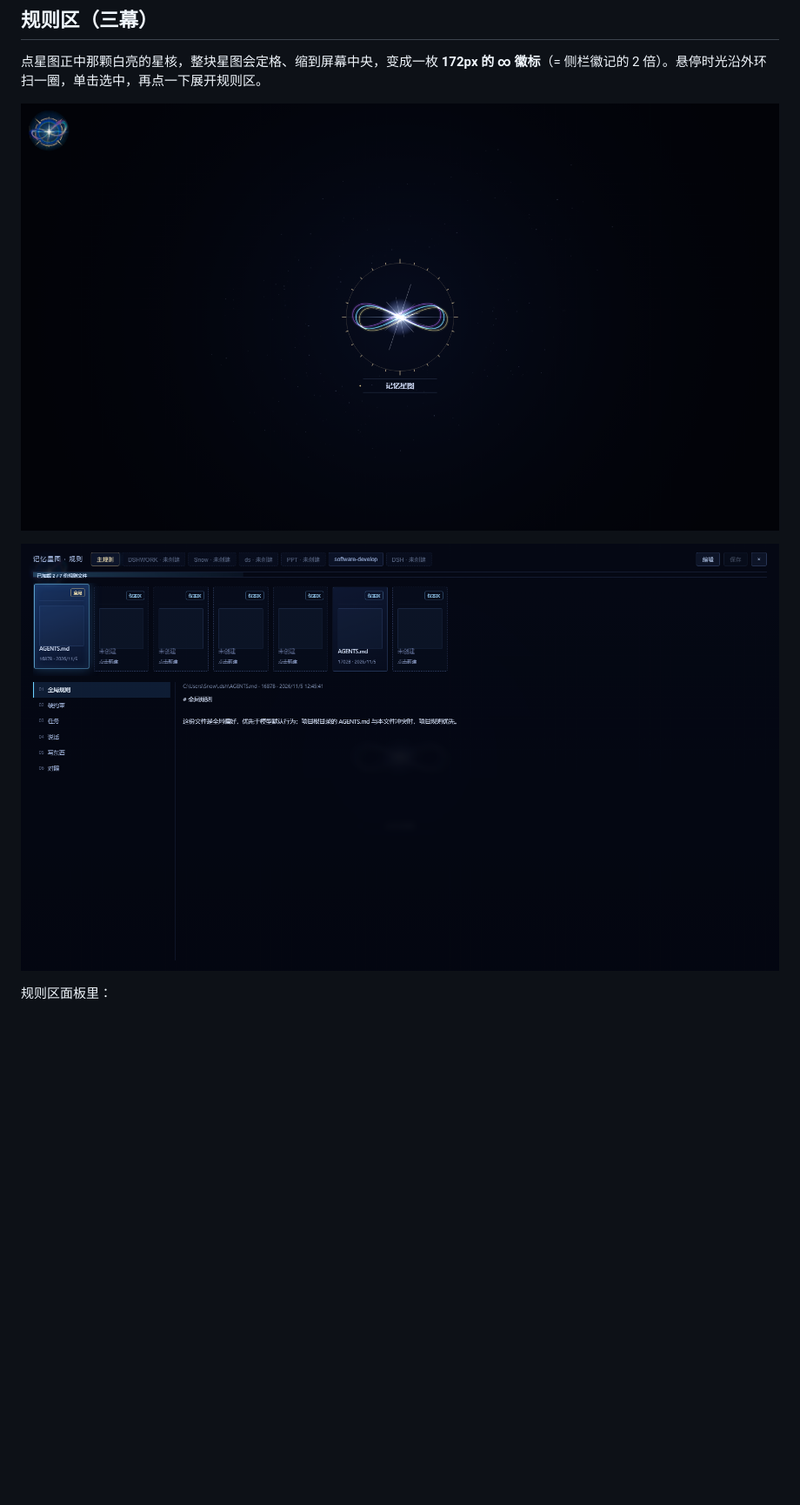
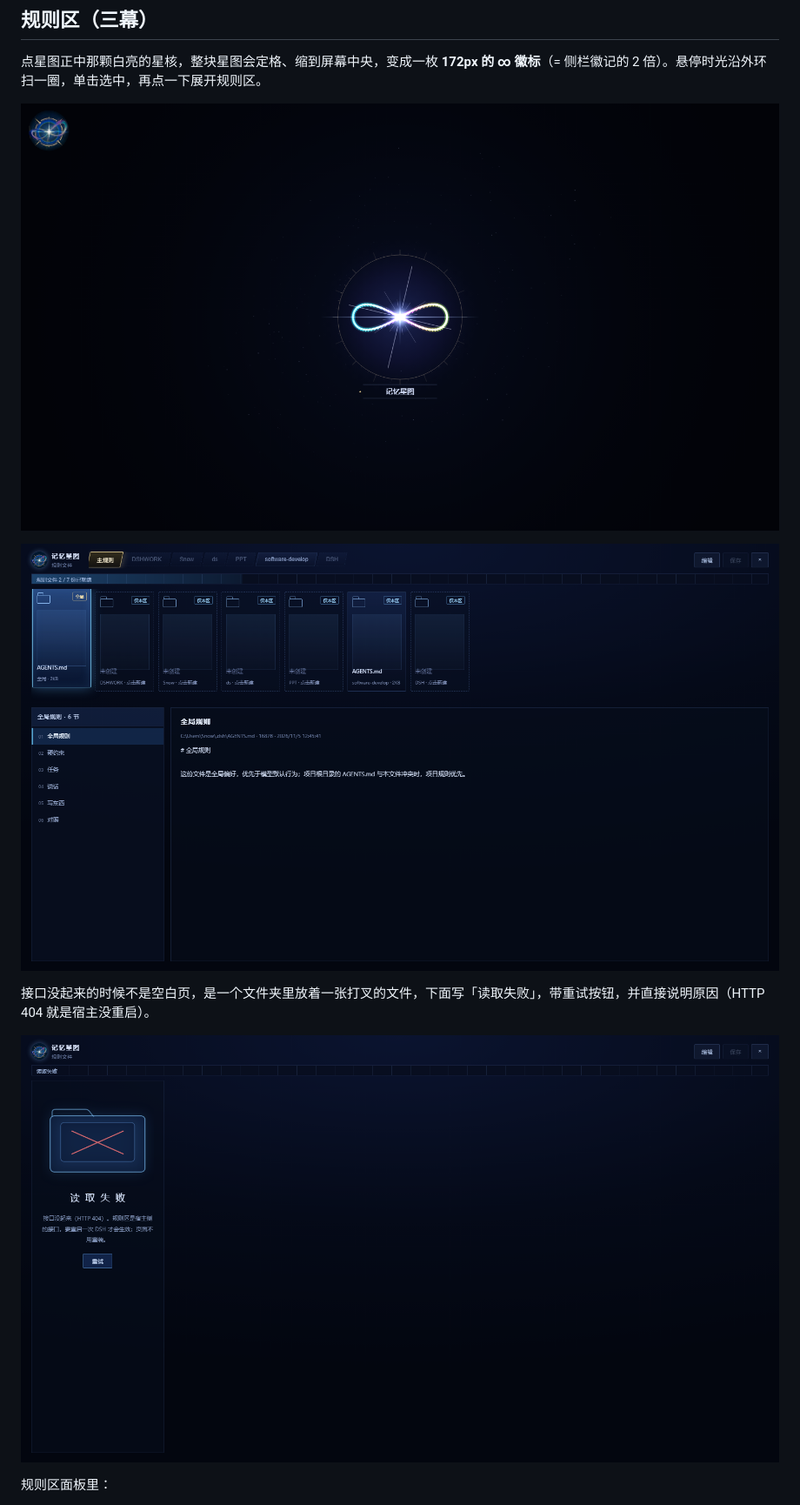
Before and after one commit to Snowstupid/dsh-memory-starmap, a Markdown page: README.md, the part around the change. Shown at 87% size. Rendered like a GitHub page; pictures changed too: docs/emblem-172.png, docs/rules-error.png (added), docs/rules-panel.png; blank space fills up the shorter version.

Commit message:
规则区：重做界面、凝缩加 90 度旋转对齐、∞ 按素材配色、错误态按手绘稿

```diff
--- a/README.md
+++ b/README.md
@@ -212,6 +212,10 @@ node test/smoke.mjs
 
 ![规则区](docs/rules-panel.png)
 
+接口没起来的时候不是空白页，是一个文件夹里放着一张打叉的文件，下面写「读取失败」，带重试按钮，并直接说明原因（HTTP 404 就是宿主没重启）。
+
+![读取失败](docs/rules-error.png)
+
 规则区面板里：
 
 - 顶栏 **7 个标签全排开、横向滚动**：主规则钉在最左不随滚动，右边 6 个工作区按最近会话时间排
```
Also changed, not shown: 1 other file.
